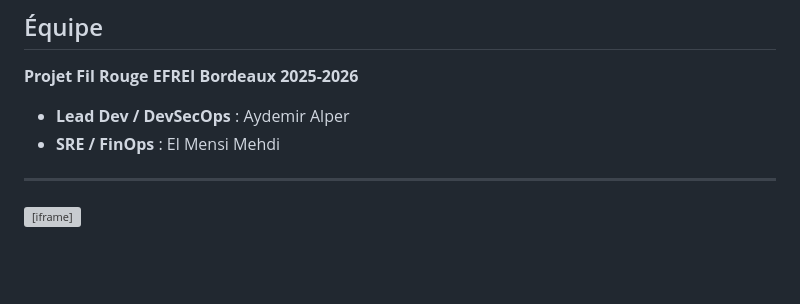
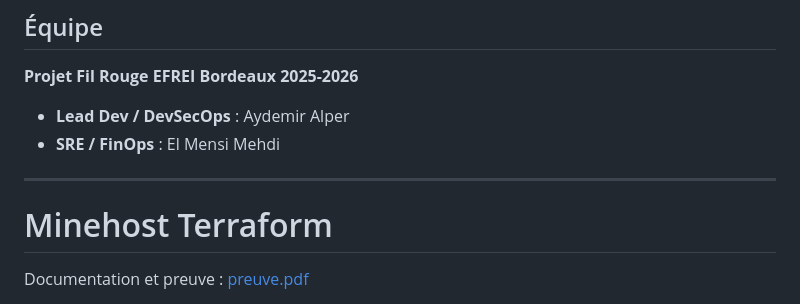
Before and after one commit to Maskass-z/minehost-terraform, a Markdown page: src/README.md, the part around the change. Rendered like a GitHub page; blank space fills up the shorter version; grey boxes are pictures that could not be loaded.

```diff
--- a/src/README.md
+++ b/src/README.md
@@ -181,4 +181,6 @@ docker logs -f api
 * **SRE / FinOps** : El Mensi Mehdi
 ---
 
-<iframe src="docs/preuve.pdf" width="600" height="800"></iframe>
+# Minehost Terraform
+
+Documentation et preuve : [preuve.pdf](docs/preuve.pdf)
```
